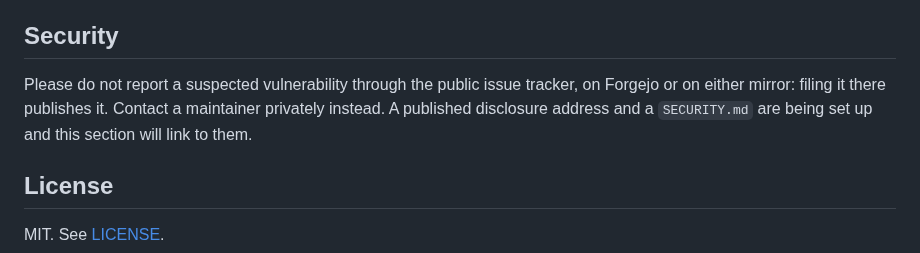
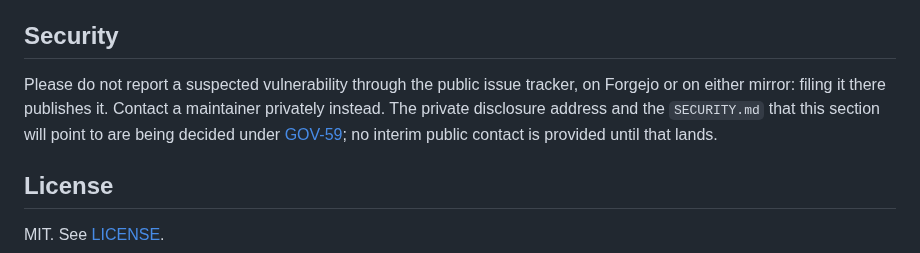
Before and after one commit to psa-systems/bunyip, a Markdown page: README.md, the part around the change. Drawn GitHub-style.

Commit message:
docs: link GOV-59 in README Security section instead of restating "being set up"
BUNYIP-782 flagged that the Security section leaves reporters with no route: it says not to file publicly and to contact a maintainer privately, without naming one, and closes with "A published disclosure address and a SECURITY.md are being set up and this section will link to them" as prose the reader has no way to check. GOV-59 tracks the decision, so link it explicitly and drop the "being set up" restatement. No interim contact is provided by design (the private route is the whole thing GOV-59 exists to settle); if someone needs to reach the maintainers before then, doing so through the Forgejo maintainer profile or an off-repo channel is the fallback that has always been available.

#BUNYIP-782

Co-Authored-By: Claude Opus 4.7 <noreply@anthropic.com>

```diff
--- a/README.md
+++ b/README.md
@@ -77,7 +77,7 @@ The development home for this repository is <https://dev.a8n.run/psa-systems/bun
 
 ## Security
 
-Please do not report a suspected vulnerability through the public issue tracker, on Forgejo or on either mirror: filing it there publishes it. Contact a maintainer privately instead. A published disclosure address and a `SECURITY.md` are being set up and this section will link to them.
+Please do not report a suspected vulnerability through the public issue tracker, on Forgejo or on either mirror: filing it there publishes it. Contact a maintainer privately instead. The private disclosure address and the `SECURITY.md` that this section will point to are being decided under [GOV-59](https://youtrack.a8n.run/issue/GOV-59); no interim public contact is provided until that lands.
 
 ## License
 
```
